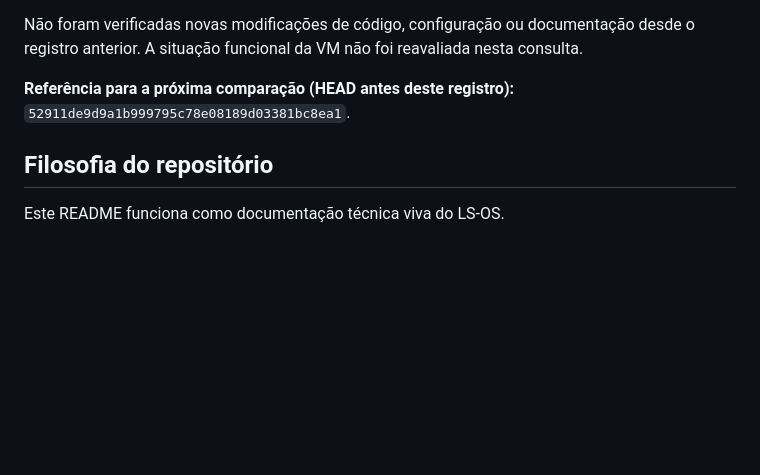
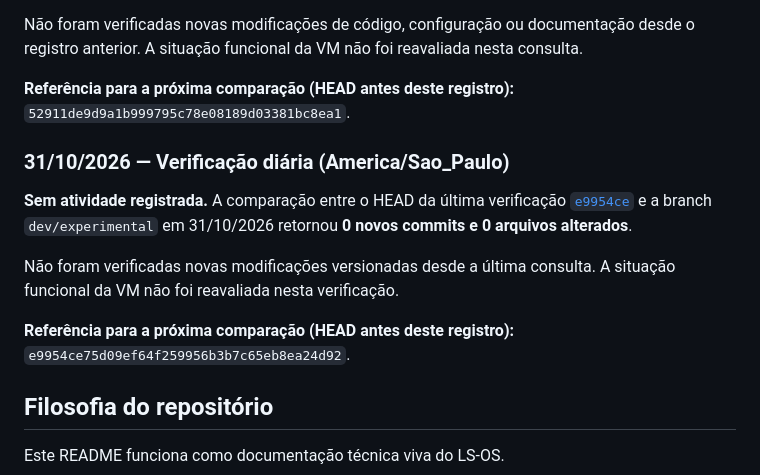
Before and after one commit to LucasSudati/LS-OS, a Markdown page: README.md, the part around the change. Drawn GitHub-style; blank space fills up the shorter version.

Commit message:
docs: record LS-OS daily development check for 2026-10-31

```diff
--- a/README.md
+++ b/README.md
@@ -385,6 +385,14 @@ Não foram verificadas novas modificações de código, configuração ou docume
 
 **Referência para a próxima comparação (HEAD antes deste registro):** `52911de9d9a1b999795c78e08189d03381bc8ea1`.
 
+### 31/10/2026 — Verificação diária (America/Sao_Paulo)
+
+**Sem atividade registrada.** A comparação entre o HEAD da última verificação [`e9954ce`](https://github.com/LucasSudati/LS-OS/commit/e9954ce75d09ef64f259956b3b7c65eb8ea24d92) e a branch `dev/experimental` em 31/10/2026 retornou **0 novos commits e 0 arquivos alterados**.
+
+Não foram verificadas novas modificações versionadas desde a última consulta. A situação funcional da VM não foi reavaliada nesta verificação.
+
+**Referência para a próxima comparação (HEAD antes deste registro):** `e9954ce75d09ef64f259956b3b7c65eb8ea24d92`.
+
 ## Filosofia do repositório
 
 Este README funciona como documentação técnica viva do LS-OS.
```
